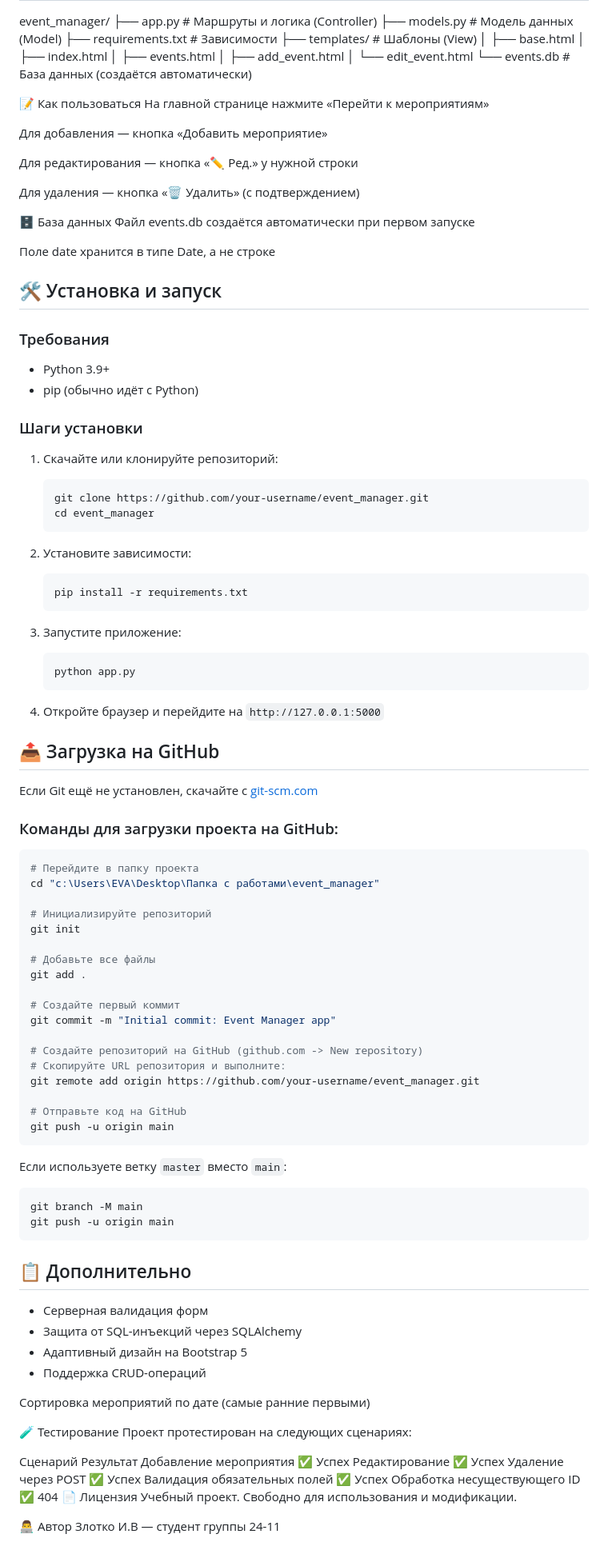
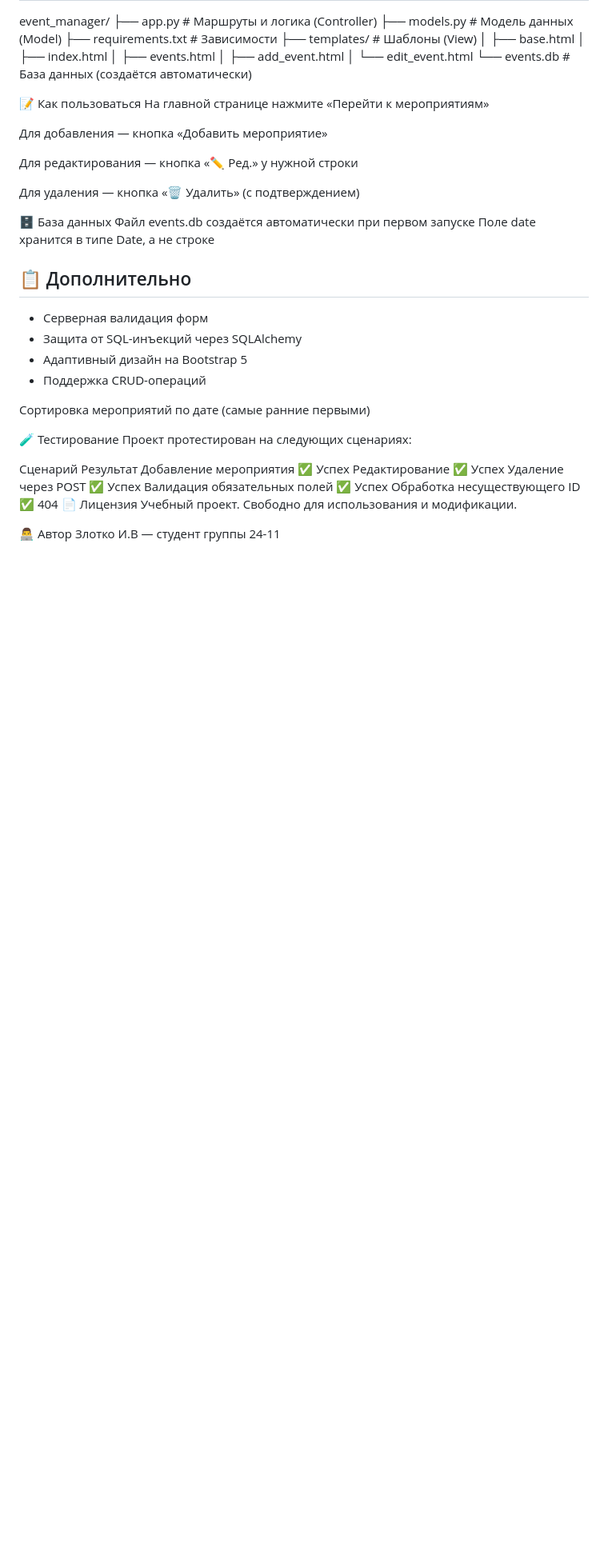
Before and after one commit to eldderry/event_manager, a Markdown page: README.md, the part around the change. Shown at 80% size. Rendered like a GitHub page; blank space fills up the shorter version.

Commit message:
Update README to remove installation instructions
Removed installation and GitHub upload instructions from README.

````diff
--- a/README.md
+++ b/README.md
@@ -46,65 +46,7 @@ event_manager/
 
 🗄️ База данных
 Файл events.db создаётся автоматически при первом запуске
-
 Поле date хранится в типе Date, а не строке
-
-## 🛠️ Установка и запуск
-
-### Требования
-- Python 3.9+
-- pip (обычно идёт с Python)
-
-### Шаги установки
-1. Скачайте или клонируйте репозиторий:
-   ```bash
-   git clone https://github.com/your-username/event_manager.git
-   cd event_manager
-   ```
-
-2. Установите зависимости:
-   ```bash
-   pip install -r requirements.txt
-   ```
-
-3. Запустите приложение:
-   ```bash
-   python app.py
-   ```
-
-4. Откройте браузер и перейдите на `http://127.0.0.1:5000`
-
-## 📤 Загрузка на GitHub
-
-Если Git ещё не установлен, скачайте с [git-scm.com](https://git-scm.com/download/win)
-
-### Команды для загрузки проекта на GitHub:
-```powershell
-# Перейдите в папку проекта
-cd "c:\Users\EVA\Desktop\Папка с работами\event_manager"
-
-# Инициализируйте репозиторий
-git init
-
-# Добавьте все файлы
-git add .
-
-# Создайте первый коммит
-git commit -m "Initial commit: Event Manager app"
-
-# Создайте репозиторий на GitHub (github.com -> New repository)
-# Скопируйте URL репозитория и выполните:
-git remote add origin https://github.com/your-username/event_manager.git
-
-# Отправьте код на GitHub
-git push -u origin main
-```
-
-Если используете ветку `master` вместо `main`:
-```powershell
-git branch -M main
-git push -u origin main
-```
 
 ## 📋 Дополнительно
 
````
